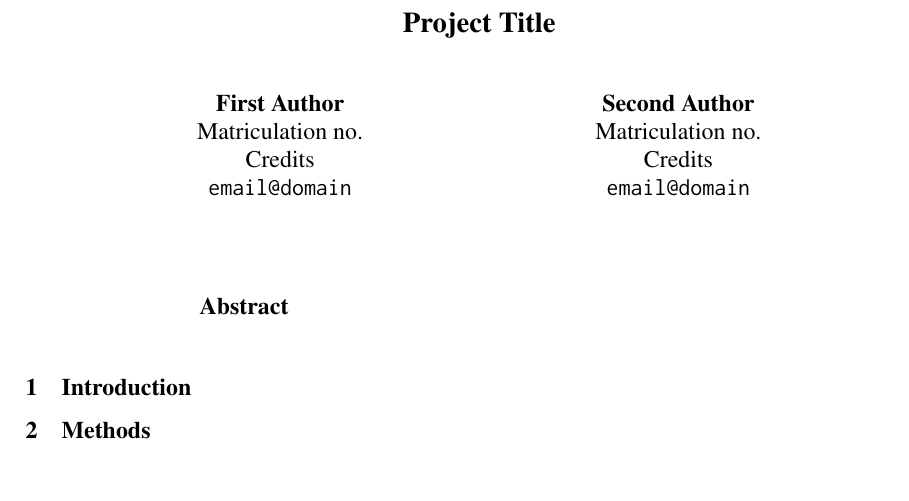
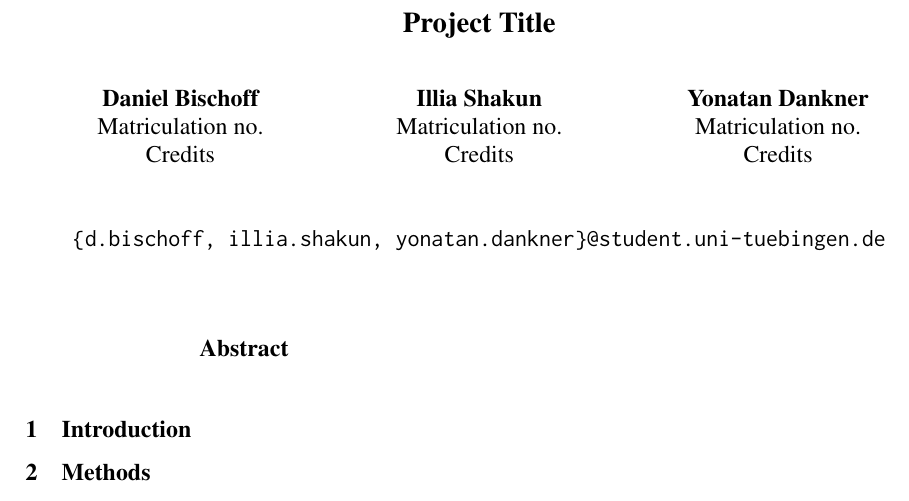
Before and after one commit to danielbischofff/UnderstandLanguageModels_Project, a LaTeX paper (writeup/main.tex): part of the page, cut so that both start at the same text. Compiled offline with pdfLaTeX.

Commit message:
Fill in author names and emails in the write-up
Three authors sit in one row with a shared, grouped email line, since the
full addresses are too wide for three columns. Matriculation numbers and
credits are still placeholders.

Co-Authored-By: Claude Opus 5 <noreply@anthropic.com>

```diff
--- a/writeup/main.tex
+++ b/writeup/main.tex
@@ -20,14 +23,17 @@
 \title{Project Title}
 
 % Checklist: names, matriculation numbers and number of credits of all members.
-\author{First Author \\
+% The full addresses are too wide for three columns, so they share one line.
+\author{Daniel Bischoff \\
   Matriculation no. \\
-  Credits \\
-  \texttt{email@domain} \\\And
-  Second Author \\
+  Credits \\\And
+  Illia Shakun \\
   Matriculation no. \\
-  Credits \\
-  \texttt{email@domain} \\}
+  Credits \\\And
+  Yonatan Dankner \\
+  Matriculation no. \\
+  Credits \\\AND
+  \mdseries\texttt{\{d.bischoff, illia.shakun, yonatan.dankner\}@student.uni-tuebingen.de}}
 
 \begin{document}
 \maketitle
```
Also changed, not shown: writeup/main.tex (3 more changed lines).
